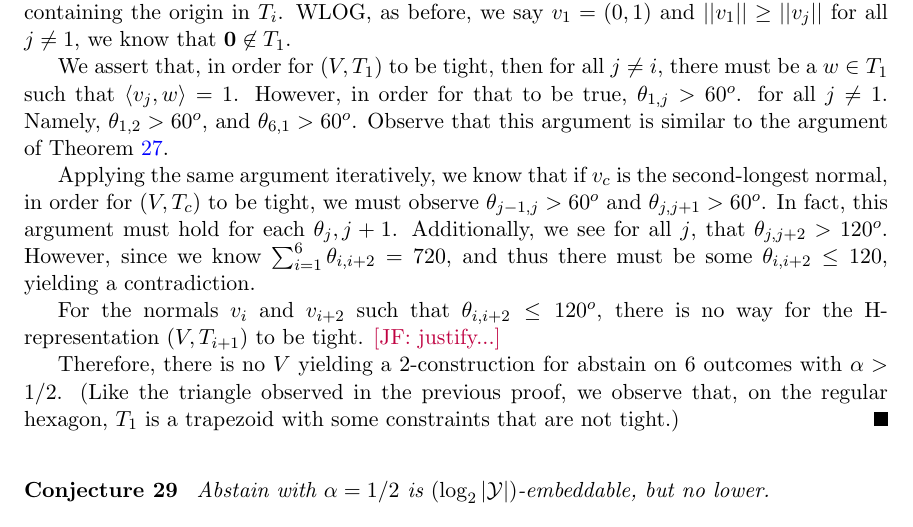
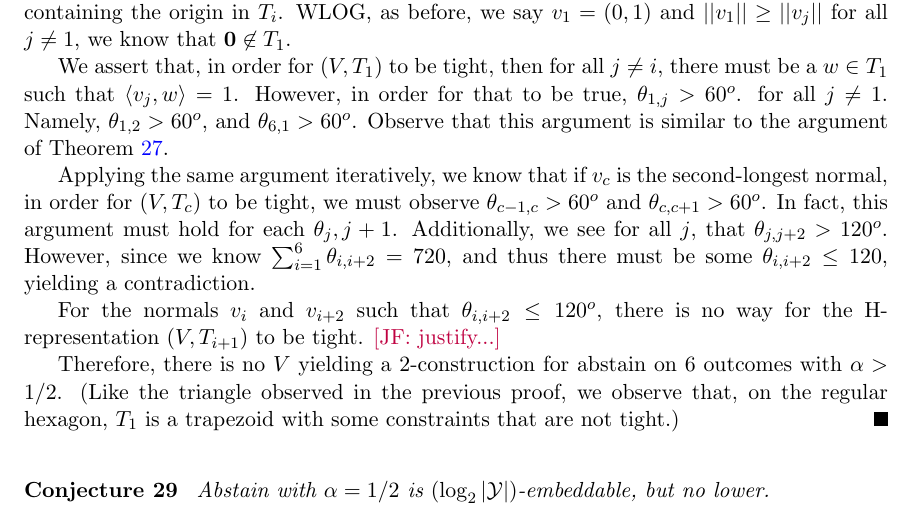
Before and after one commit to jfinocchiaro/cvx-fin, a LaTeX document (cvx-fin.tex): part of page 16 of 23, cut so that both start at the same text. Compiled offline with pdfLaTeX.

Commit message:
Fixed typo and formatting

```diff
--- a/cvx-fin.tex
+++ b/cvx-fin.tex
@@ -911,7 +911,7 @@ Indeed, as required by our characterization, the subgradient sets of their loss
   Namely, $\theta_{1,2} > 60^o$, and $\theta_{6,1} > 60^o$.
   Observe that this argument is similar to the argument of Theorem~\ref{thm:abs-5outcome-not-2embed}.
 
-  Applying the same argument iteratively, we know that if $v_c$ is the second-longest normal, in order for $(V, T_c)$ to be tight, we must observe $\theta_{j-1, j} > 60^o$ and $\theta_{j,j+1} > 60^o$.
+  Applying the same argument iteratively, we know that if $v_c$ is the second-longest normal, in order for $(V, T_c)$ to be tight, we must observe $\theta_{c-1, c} > 60^o$ and $\theta_{c,c+1} > 60^o$.
   In fact, this argument must hold for each $\theta_j, j+1$.
   Additionally, we see for all $j$, that $\theta_{j,j+2} > 120^o$.
   However, since we know $\sum_{i=1}^6 \theta_{i,i+2} = 720$, and thus there must be some $\theta_{i,i+2} \leq 120$, yielding a contradiction.
```
